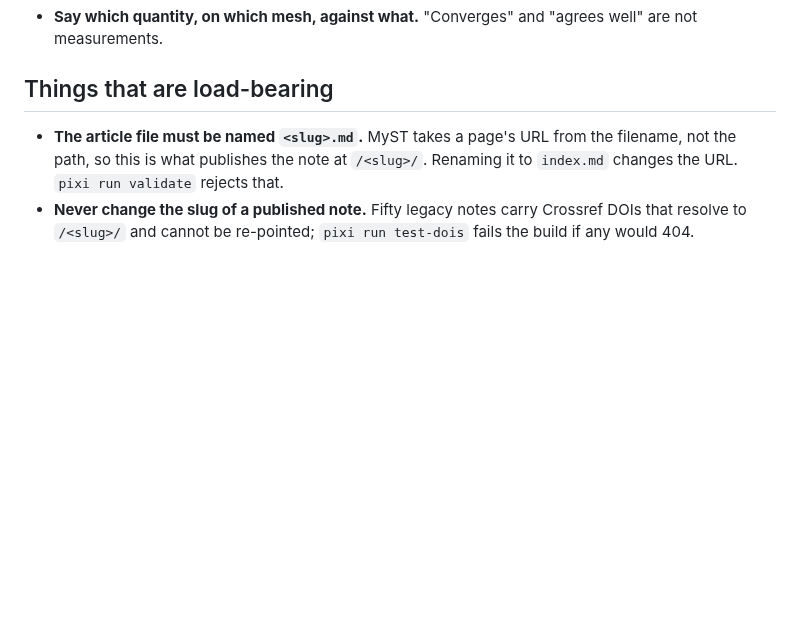
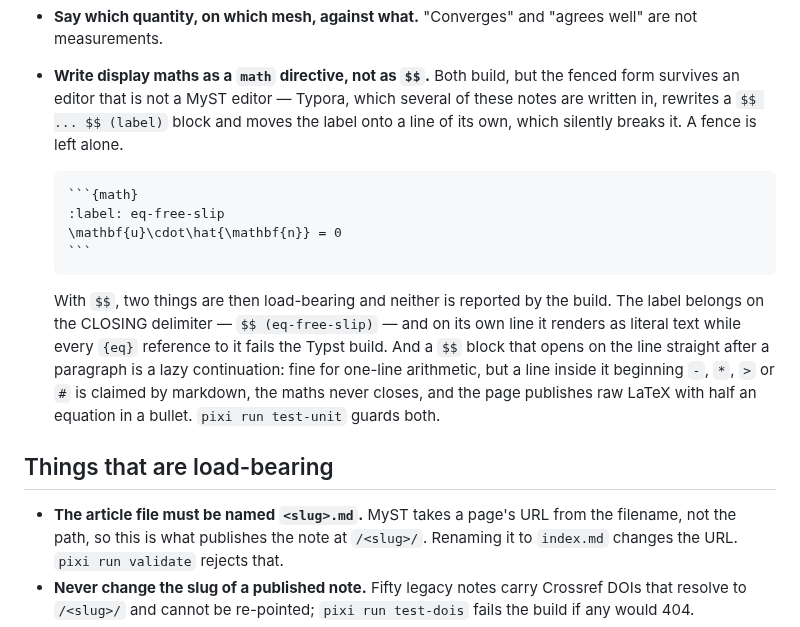
Before and after one commit to Underworld-Technical-Notes/underworldcode.org, a Markdown page: CONTRIBUTING.md, the part around the change. Rendered like a GitHub page; blank space fills up the shorter version.

Commit message:
Write display maths as a `math` directive from here on
Both forms build, but `$$` has two traps that the build does not report, and
the fenced directive has neither. Typora is not a MyST editor: it rewrites a
`$$ ... $$ (label)` block and moves the label onto a line of its own, which
kills the label and every {eq} reference to it. And a `$$` opening on the line
after a paragraph is a lazy continuation, so a line inside it beginning `-` is
taken as a list and the equation publishes as raw LaTeX. Both cost this note a
broken build and a broken page in one week.

Verified through the Typst path, not just asserted: a `{math}` directive with
`:label:` numbers as (1), `{eq}` resolves to it, and a block whose second line
begins `- \int` renders correctly.

CONTRIBUTING.md carries the convention with the `$$` rules for existing notes;
the article template now uses the directive, so a new note starts with it.
The current articles are left alone.

Underworld development team with AI support from Claude Code

`````diff
--- a/CONTRIBUTING.md
+++ b/CONTRIBUTING.md
@@ -167,6 +167,27 @@ something works, not how hard it was to make work.
   repaired afterwards.
 - **Say which quantity, on which mesh, against what.** "Converges" and "agrees
   well" are not measurements.
+- **Write display maths as a `math` directive, not as `$$`.** Both build, but
+  the fenced form survives an editor that is not a MyST editor — Typora, which
+  several of these notes are written in, rewrites a `$$ ... $$ (label)` block
+  and moves the label onto a line of its own, which silently breaks it. A fence
+  is left alone.
+
+  ````
+  ```{math}
+  :label: eq-free-slip
+  \mathbf{u}\cdot\hat{\mathbf{n}} = 0
+  ```
+  ````
+
+  With `$$`, two things are then load-bearing and neither is reported by the
+  build. The label belongs on the CLOSING delimiter — `$$ (eq-free-slip)` — and
+  on its own line it renders as literal text while every `{eq}` reference to it
+  fails the Typst build. And a `$$` block that opens on the line straight after
+  a paragraph is a lazy continuation: fine for one-line arithmetic, but a line
+  inside it beginning `-`, `*`, `>` or `#` is claimed by markdown, the maths
+  never closes, and the page publishes raw LaTeX with half an equation in a
+  bullet. `pixi run test-unit` guards both.
 
 ## Things that are load-bearing
 
`````
Also changed, not shown: templates/article-template/ARTICLE.md (+10 -4 lines).
